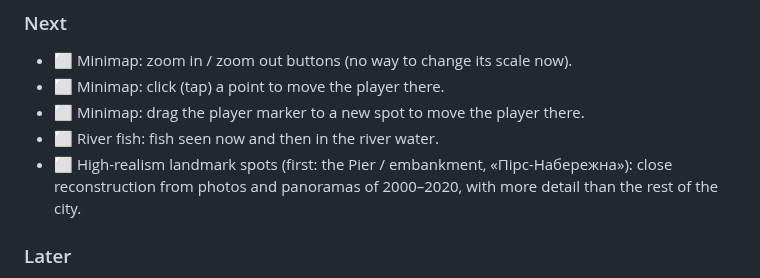
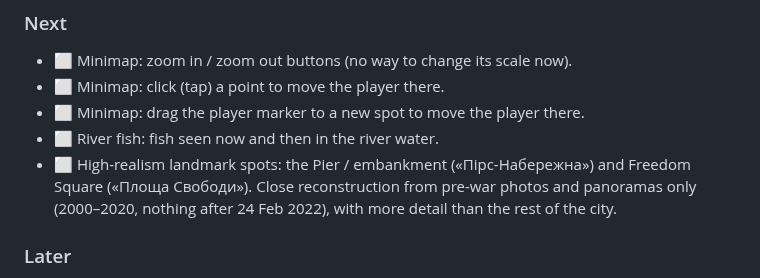
Before and after one commit to serhii-ilin/kherson, a Markdown page: docs/PROGRESS.md, the part around the change. Rendered like a GitHub page.

Commit message:
PROGRESS: add Freedom Square, pre-war sources only
Co-Authored-By: Claude Opus 5.5 <noreply@anthropic.com>

```diff
--- a/docs/PROGRESS.md
+++ b/docs/PROGRESS.md
@@ -31,7 +31,7 @@ _Last updated: 2026-10-18_
 - ⬜ Minimap: click (tap) a point to move the player there.
 - ⬜ Minimap: drag the player marker to a new spot to move the player there.
 - ⬜ River fish: fish seen now and then in the river water.
-- ⬜ High-realism landmark spots (first: the Pier / embankment, «Пірс-Набережна»): close reconstruction from photos and panoramas of 2000–2020, with more detail than the rest of the city.
+- ⬜ High-realism landmark spots: the Pier / embankment («Пірс-Набережна») and Freedom Square («Площа Свободи»). Close reconstruction from pre-war photos and panoramas only (2000–2020, nothing after 24 Feb 2022), with more detail than the rest of the city.
 
 ### Later
 - ⬜ Bollards along plaza edges (optional prop, not placed yet).
```
